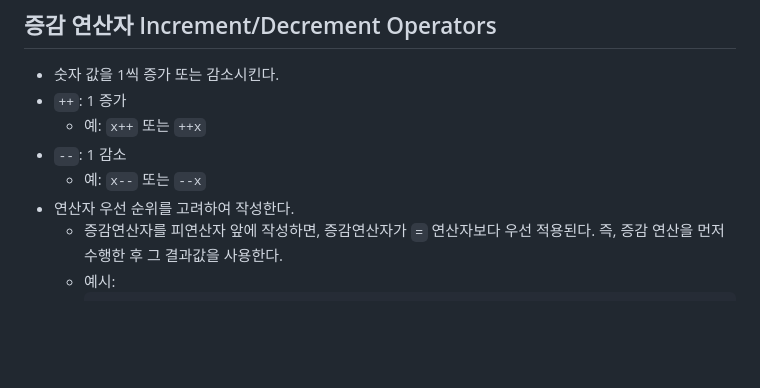
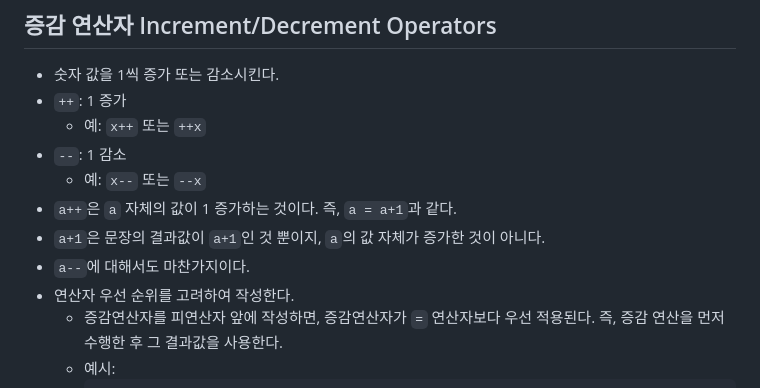
Before and after one commit to ohgoodgood/TIL, a Markdown page: JavaScript/learnings/TIL-2024-09-07.md, the part around the change. GitHub-like rendering; blank space fills up the shorter version.

Commit message:
adjustments

```diff
--- a/JavaScript/learnings/TIL-2024-09-07.md
+++ b/JavaScript/learnings/TIL-2024-09-07.md
@@ -28,6 +28,9 @@ Tags: [operator, arithmetic operator, increment/decrement operator, ternary oper
     - 예: `x++` 또는 `++x`
 - `--`: 1 감소
     - 예: `x--` 또는 `--x`
+- `a++`은 `a` 자체의 값이 1 증가하는 것이다. 즉, `a = a+1`과 같다.
+- `a+1`은 문장의 결과값이 `a+1`인 것 뿐이지, `a`의 값 자체가 증가한 것이 아니다.
+- `a--`에 대해서도 마찬가지이다.
 - 연산자 우선 순위를 고려하여 작성한다.
     - 증감연산자를 피연산자 앞에 작성하면, 증감연산자가 `=` 연산자보다 우선 적용된다. 즉, 증감 연산을 먼저 수행한 후 그 결과값을 사용한다.
     - 예시:
```
